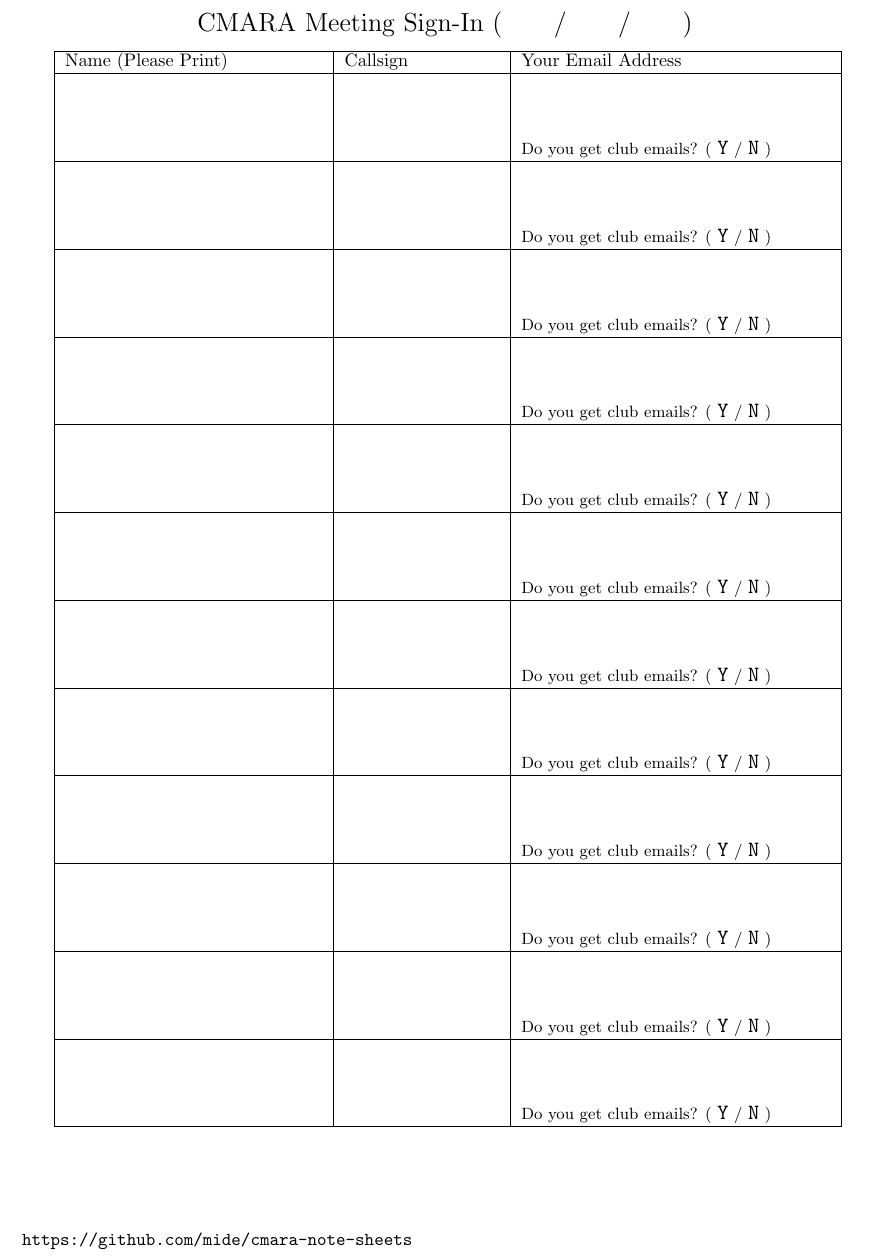
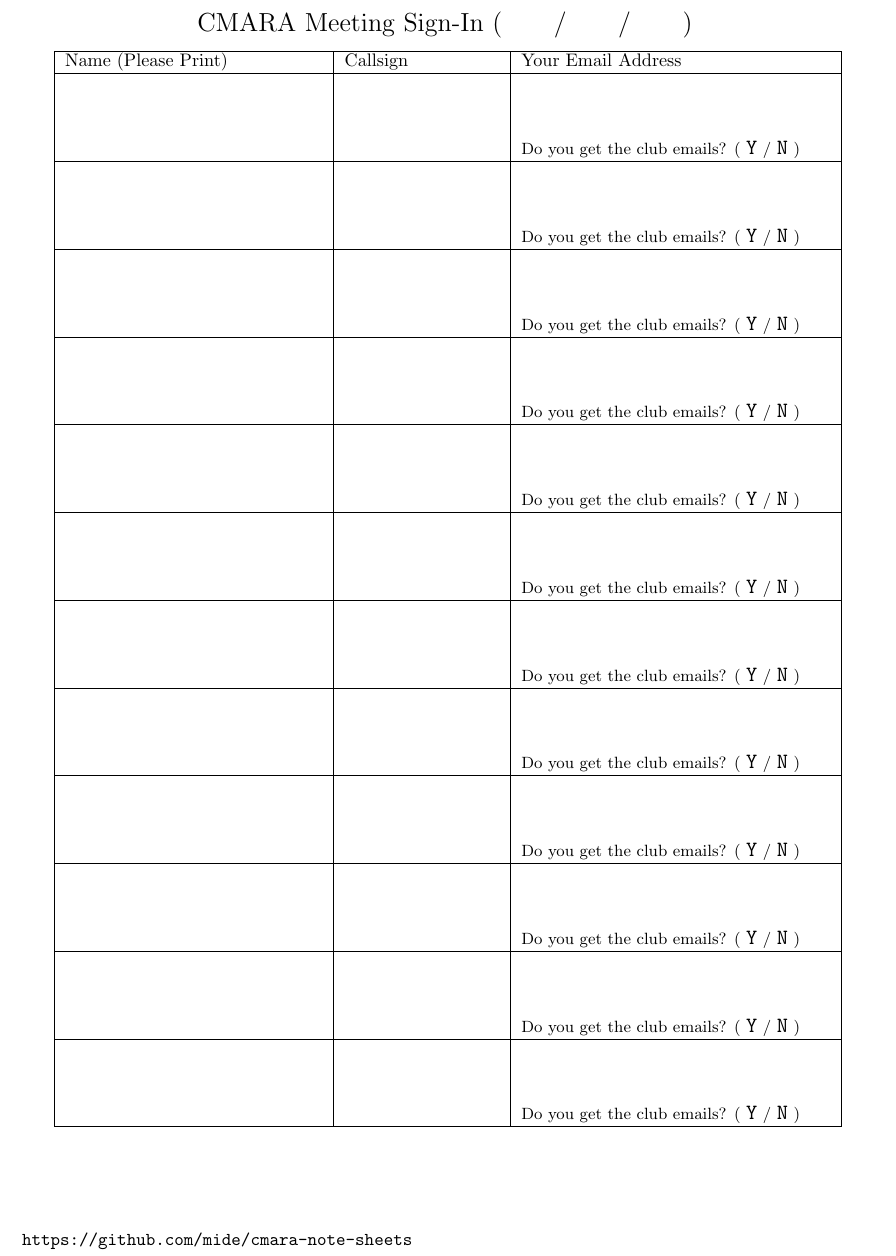
Before and after one commit to cmara/meeting-note-sheets, a LaTeX document (documents/attendance-sheet.tex): part of the page, cut so that both start at the same text. Compiled offline with pdfLaTeX.

Commit message:
Update wording

```diff
--- a/documents/attendance-sheet.tex
+++ b/documents/attendance-sheet.tex
@@ -25,18 +25,18 @@
   \hline
   Name (Please Print) & Callsign & Your Email Address \\ \hline
 
-  && \\ && \\ && \\ && \small{Do you get club emails? ( {\large\texttt{Y}} / {\large\texttt{N}} )} \\ \hline
-  && \\ && \\ && \\ && \small{Do you get club emails? ( {\large\texttt{Y}} / {\large\texttt{N}} )} \\ \hline
-  && \\ && \\ && \\ && \small{Do you get club emails? ( {\large\texttt{Y}} / {\large\texttt{N}} )} \\ \hline
-  && \\ && \\ && \\ && \small{Do you get club emails? ( {\large\texttt{Y}} / {\large\texttt{N}} )} \\ \hline
-  && \\ && \\ && \\ && \small{Do you get club emails? ( {\large\texttt{Y}} / {\large\texttt{N}} )} \\ \hline
-  && \\ && \\ && \\ && \small{Do you get club emails? ( {\large\texttt{Y}} / {\large\texttt{N}} )} \\ \hline
-  && \\ && \\ && \\ && \small{Do you get club emails? ( {\large\texttt{Y}} / {\large\texttt{N}} )} \\ \hline
-  && \\ && \\ && \\ && \small{Do you get club emails? ( {\large\texttt{Y}} / {\large\texttt{N}} )} \\ \hline
-  && \\ && \\ && \\ && \small{Do you get club emails? ( {\large\texttt{Y}} / {\large\texttt{N}} )} \\ \hline
-  && \\ && \\ && \\ && \small{Do you get club emails? ( {\large\texttt{Y}} / {\large\texttt{N}} )} \\ \hline
-  && \\ && \\ && \\ && \small{Do you get club emails? ( {\large\texttt{Y}} / {\large\texttt{N}} )} \\ \hline
-  && \\ && \\ && \\ && \small{Do you get club emails? ( {\large\texttt{Y}} / {\large\texttt{N}} )} \\ \hline
+  && \\ && \\ && \\ && \small{Do you get the club emails? ( {\large\texttt{Y}} / {\large\texttt{N}} )} \\ \hline
+  && \\ && \\ && \\ && \small{Do you get the club emails? ( {\large\texttt{Y}} / {\large\texttt{N}} )} \\ \hline
+  && \\ && \\ && \\ && \small{Do you get the club emails? ( {\large\texttt{Y}} / {\large\texttt{N}} )} \\ \hline
+  && \\ && \\ && \\ && \small{Do you get the club emails? ( {\large\texttt{Y}} / {\large\texttt{N}} )} \\ \hline
+  && \\ && \\ && \\ && \small{Do you get the club emails? ( {\large\texttt{Y}} / {\large\texttt{N}} )} \\ \hline
+  && \\ && \\ && \\ && \small{Do you get the club emails? ( {\large\texttt{Y}} / {\large\texttt{N}} )} \\ \hline
+  && \\ && \\ && \\ && \small{Do you get the club emails? ( {\large\texttt{Y}} / {\large\texttt{N}} )} \\ \hline
+  && \\ && \\ && \\ && \small{Do you get the club emails? ( {\large\texttt{Y}} / {\large\texttt{N}} )} \\ \hline
+  && \\ && \\ && \\ && \small{Do you get the club emails? ( {\large\texttt{Y}} / {\large\texttt{N}} )} \\ \hline
+  && \\ && \\ && \\ && \small{Do you get the club emails? ( {\large\texttt{Y}} / {\large\texttt{N}} )} \\ \hline
+  && \\ && \\ && \\ && \small{Do you get the club emails? ( {\large\texttt{Y}} / {\large\texttt{N}} )} \\ \hline
+  && \\ && \\ && \\ && \small{Do you get the club emails? ( {\large\texttt{Y}} / {\large\texttt{N}} )} \\ \hline
 \end{tabular}
 
 \end{center}
```
Also changed, not shown: documents/business-meeting-note-sheet.tex (+2 -2 lines).
